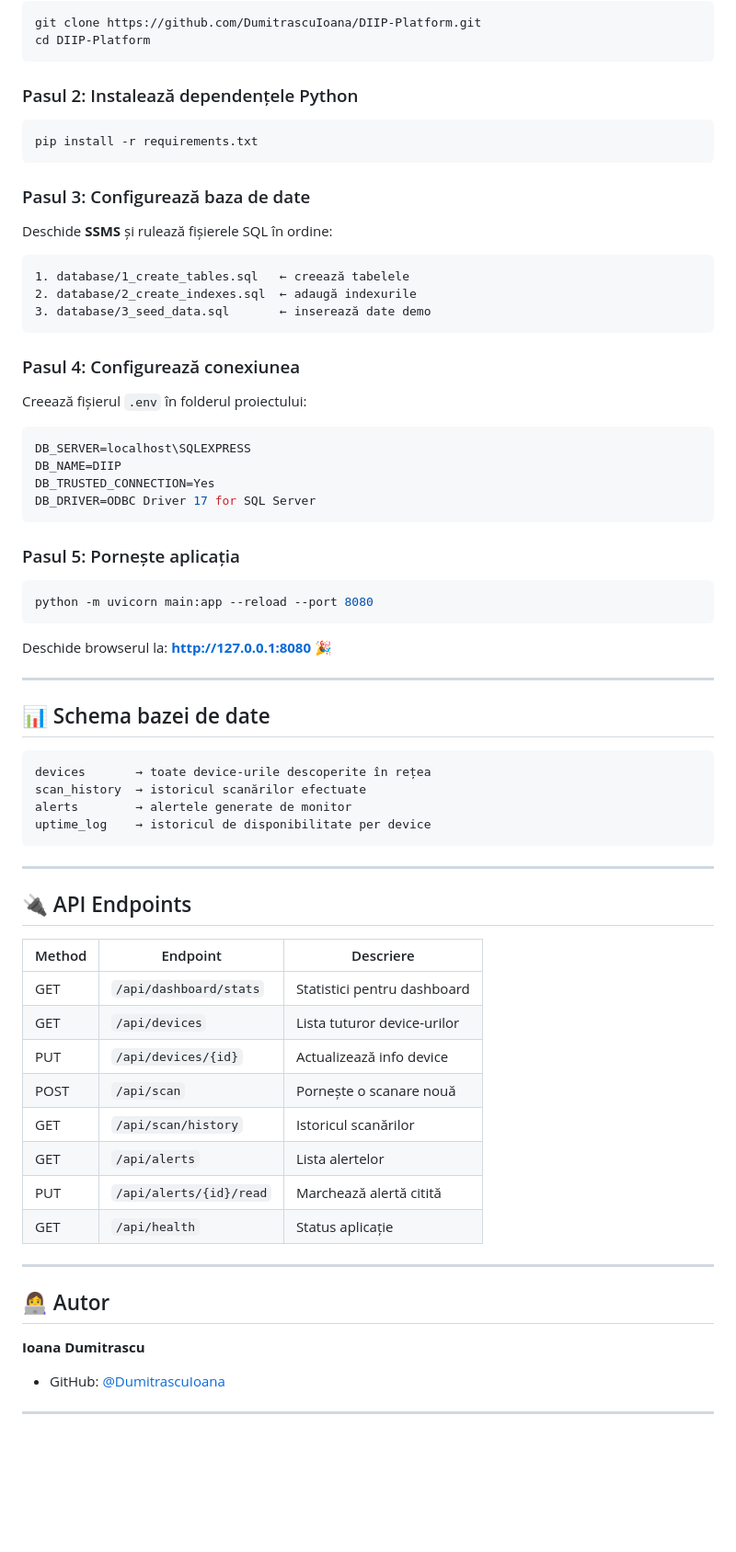
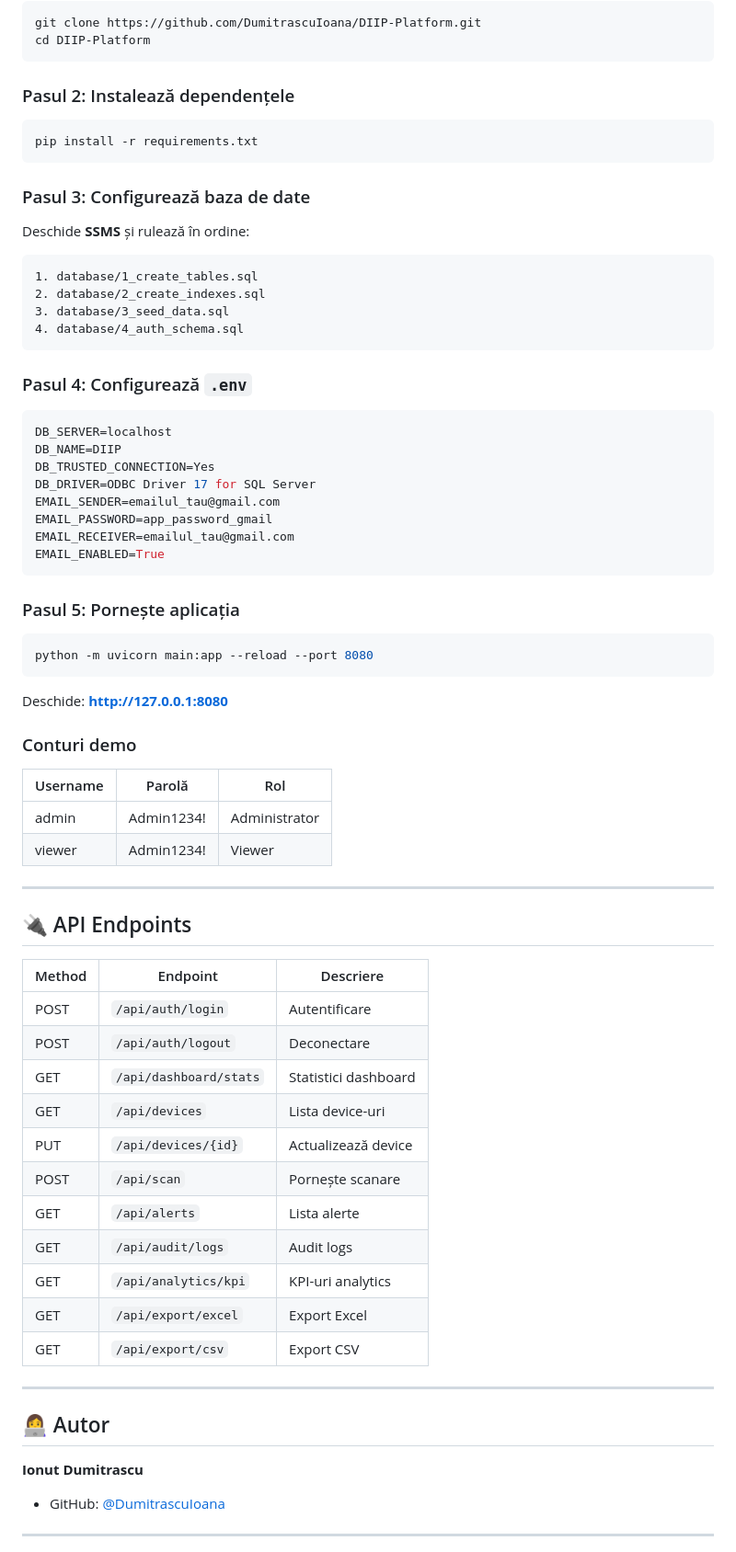
Before and after one commit to DumitrascuIoana/DIIP-Platform, a Markdown page: README.md, the part around one of its changes. Shown at 92% size. Drawn GitHub-style; blank space fills up the shorter version.

````diff
--- a/README.md
+++ b/README.md
@@ -133,7 +159,7 @@ git clone https://github.com/DumitrascuIoana/DIIP-Platform.git
 cd DIIP-Platform
 ```
 
-### Pasul 2: Instalează dependențele Python
+### Pasul 2: Instalează dependențele
 
 ```bash
 pip install -r requirements.txt
@@ -141,21 +167,25 @@ pip install -r requirements.txt
 
 ### Pasul 3: Configurează baza de date
 
-Deschide **SSMS** și rulează fișierele SQL în ordine:
+Deschide **SSMS** și rulează în ordine:
 ```
-1. database/1_create_tables.sql   ← creează tabelele
-2. database/2_create_indexes.sql  ← adaugă indexurile
-3. database/3_seed_data.sql       ← inserează date demo
+1. database/1_create_tables.sql
+2. database/2_create_indexes.sql
+3. database/3_seed_data.sql
+4. database/4_auth_schema.sql
 ```
 
-### Pasul 4: Configurează conexiunea
+### Pasul 4: Configurează `.env`
 
-Creează fișierul `.env` în folderul proiectului:
 ```env
-DB_SERVER=localhost\SQLEXPRESS
+DB_SERVER=localhost
 DB_NAME=DIIP
 DB_TRUSTED_CONNECTION=Yes
 DB_DRIVER=ODBC Driver 17 for SQL Server
+EMAIL_SENDER=emailul_tau@gmail.com
+EMAIL_PASSWORD=app_password_gmail
+EMAIL_RECEIVER=emailul_tau@gmail.com
+EMAIL_ENABLED=True
 ```
 
 ### Pasul 5: Pornește aplicația
@@ -164,18 +194,14 @@ DB_DRIVER=ODBC Driver 17 for SQL Server
 python -m uvicorn main:app --reload --port 8080
 ```
 
-Deschide browserul la: **http://127.0.0.1:8080** 🎉
+Deschide: **http://127.0.0.1:8080**
 
----
+### Conturi demo
 
-## 📊 Schema bazei de date
-
-```
-devices       → toate device-urile descoperite în rețea
-scan_history  → istoricul scanărilor efectuate
-alerts        → alertele generate de monitor
-uptime_log    → istoricul de disponibilitate per device
-```
+| Username | Parolă | Rol |
+|----------|--------|-----|
+| admin | Admin1234! | Administrator |
+| viewer | Admin1234! | Viewer |
 
 ---
 
@@ -183,20 +209,23 @@ uptime_log    → istoricul de disponibilitate per device
 
 | Method | Endpoint | Descriere |
 |--------|----------|-----------|
-| GET | `/api/dashboard/stats` | Statistici pentru dashboard |
-| GET | `/api/devices` | Lista tuturor device-urilor |
-| PUT | `/api/devices/{id}` | Actualizează info device |
-| POST | `/api/scan` | Pornește o scanare nouă |
-| GET | `/api/scan/history` | Istoricul scanărilor |
-| GET | `/api/alerts` | Lista alertelor |
-| PUT | `/api/alerts/{id}/read` | Marchează alertă citită |
-| GET | `/api/health` | Status aplicație |
+| POST | `/api/auth/login` | Autentificare |
+| POST | `/api/auth/logout` | Deconectare |
+| GET | `/api/dashboard/stats` | Statistici dashboard |
+| GET | `/api/devices` | Lista device-uri |
+| PUT | `/api/devices/{id}` | Actualizează device |
+| POST | `/api/scan` | Pornește scanare |
+| GET | `/api/alerts` | Lista alerte |
+| GET | `/api/audit/logs` | Audit logs |
+| GET | `/api/analytics/kpi` | KPI-uri analytics |
+| GET | `/api/export/excel` | Export Excel |
+| GET | `/api/export/csv` | Export CSV |
 
 ---
 
 ## 👩‍💻 Autor
 
-**Ioana Dumitrascu**
+**Ionut Dumitrascu**
 - GitHub: [@DumitrascuIoana](https://github.com/DumitrascuIoana)
 
 ---
````
Also changed, not shown: other parts of README.md (+94 -68 lines).
